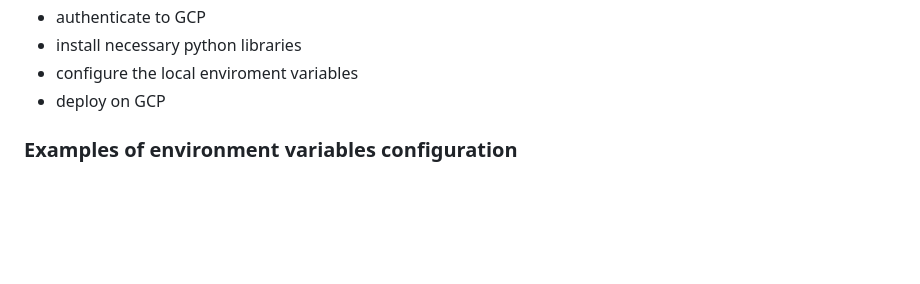
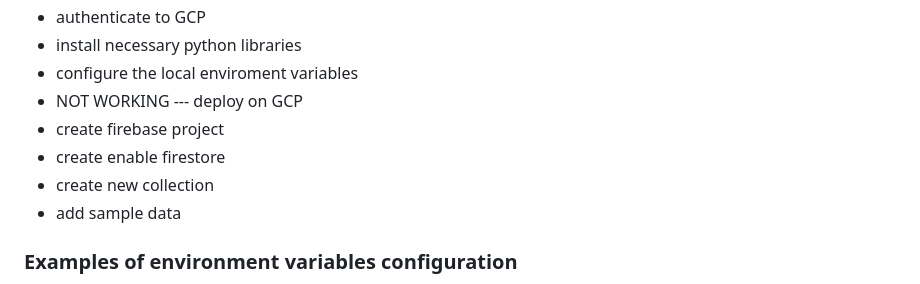
Before and after one commit to tomerfok/anigmatostest, a Markdown page: README.md, the part around the change. GitHub-like rendering; blank space fills up the shorter version.

Commit message:
Task 2, missed notes

```diff
--- a/README.md
+++ b/README.md
@@ -30,7 +30,11 @@ todolist:
 - authenticate to GCP
 - install necessary python libraries
 - configure the local enviroment variables
-- deploy on GCP
+- NOT WORKING --- deploy on GCP
+- create firebase project
+- create enable firestore
+- create new collection
+- add sample data
 ### Examples of environment variables configuration
 export GOOGLE_APPLICATION_CREDENTIALS=C:\Users\tomer\AppData\Roaming\gcloud\application_default_credentials.json
 export GOOGLE_APPLICATION_CREDENTIALS=%APPDATA%\gcloud\application_default_credentials.json
```
